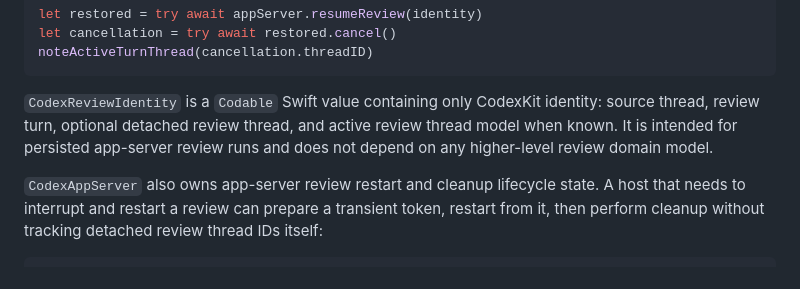
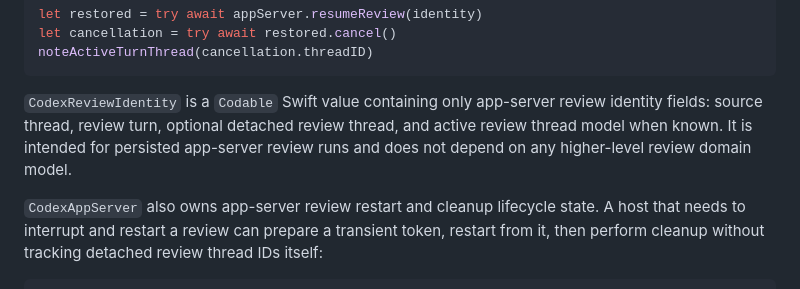
Before and after one commit to lynnswap/CodexReviewKit, a Markdown page: Sources/CodexAppServerKit/README.md, the part around the change. Drawn GitHub-style.

Commit message:
docs(package): update integrated module guidance

````diff
--- a/Sources/CodexAppServerKit/README.md
+++ b/Sources/CodexAppServerKit/README.md
@@ -331,10 +331,11 @@ let cancellation = try await restored.cancel()
 noteActiveTurnThread(cancellation.threadID)
 ```
 
-`CodexReviewIdentity` is a `Codable` Swift value containing only CodexKit
-identity: source thread, review turn, optional detached review thread, and
-active review thread model when known. It is intended for persisted app-server
-review runs and does not depend on any higher-level review domain model.
+`CodexReviewIdentity` is a `Codable` Swift value containing only app-server
+review identity fields: source thread, review turn, optional detached review
+thread, and active review thread model when known. It is intended for persisted
+app-server review runs and does not depend on any higher-level review domain
+model.
 
 `CodexAppServer` also owns app-server review restart and cleanup lifecycle
 state. A host that needs to interrupt and restart a review can prepare a
````
Also changed, not shown: Sources/CodexDataKit/README.md (+1 -1 lines).
